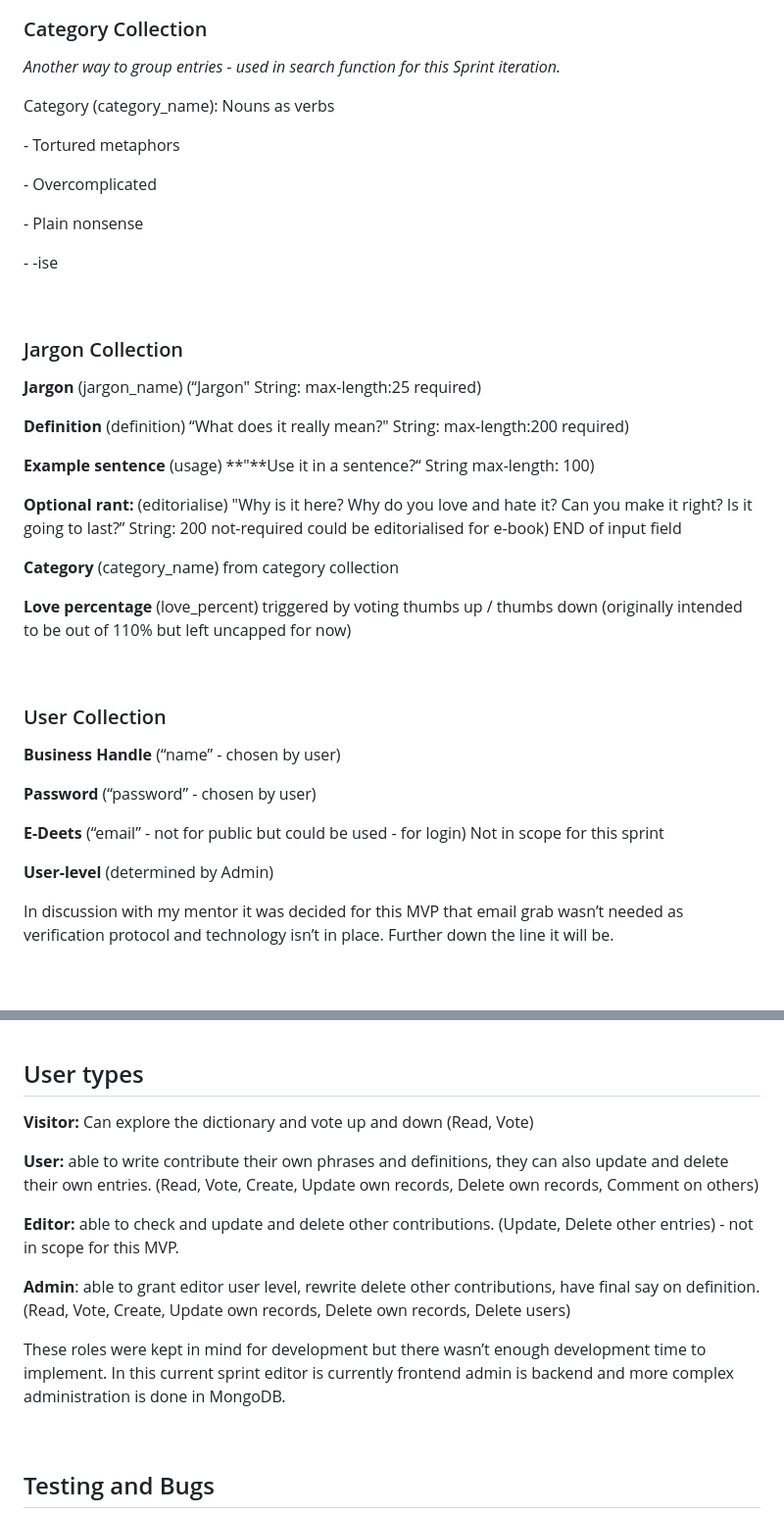
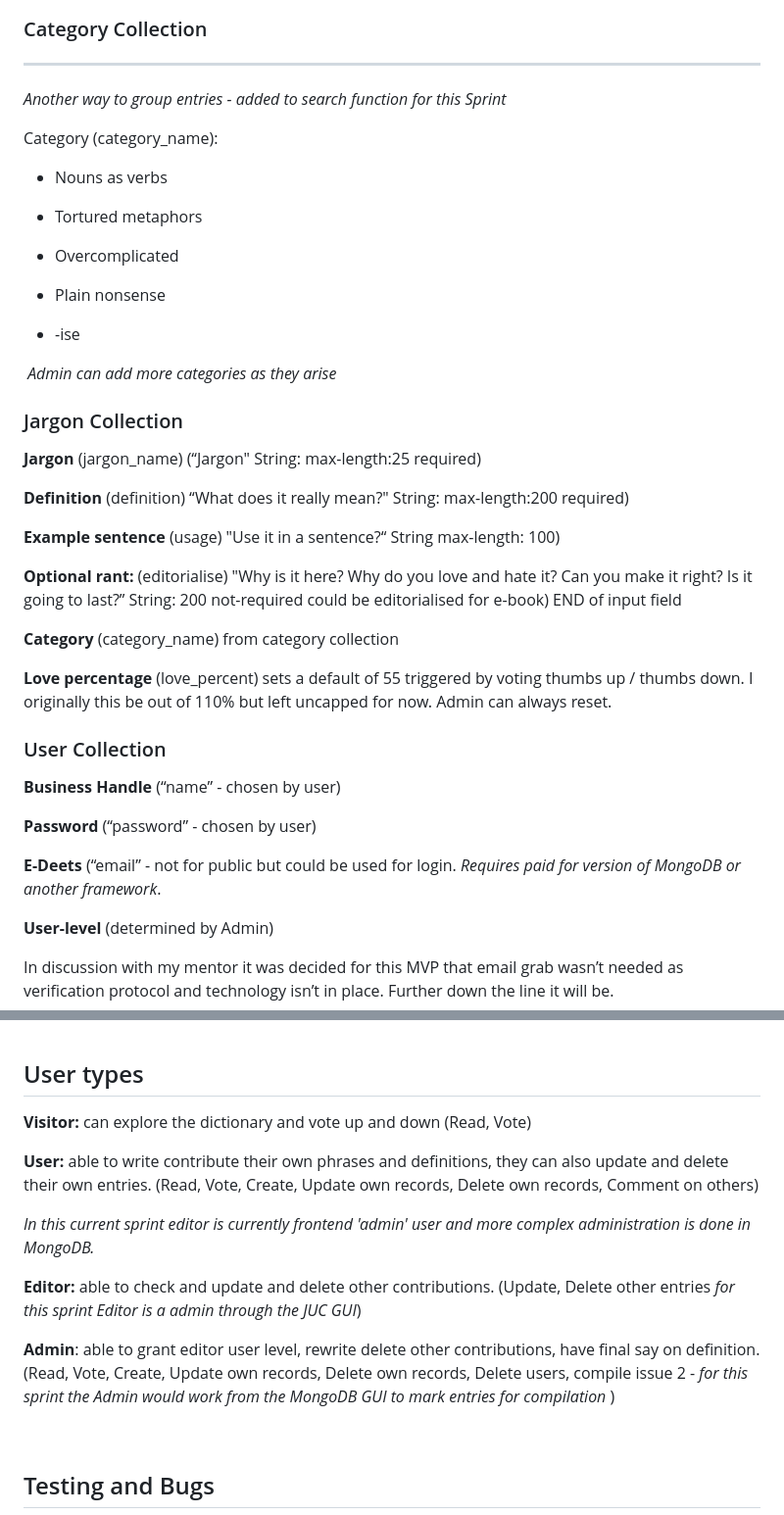
Before and after one commit to dandavies23/jargon-unchained, a Markdown page: README.md, 2 parts joined by grey strips. Shown: that part at 98% size. GitHub-like rendering; blank space fills up the shorter version.

```diff
--- a/README.md
+++ b/README.md
@@ -281,20 +331,22 @@ Materialize’s "cyan darken-3" was also used for action icons and "cyan darken-
  ![Relational Diagram](readme/JUC_Relational_Diagram.png)
 
 ### Category Collection
+------------------
 
-*Another way to group entries - used in search function for this Sprint iteration.*
+*Another way to group entries - added to search function for this Sprint*
 
-Category (category_name): Nouns as verbs
+Category (category_name):
+- Nouns as verbs
 
-\- Tortured metaphors
+- Tortured metaphors
 
-\- Overcomplicated
+- Overcomplicated
 
-\- Plain nonsense
+- Plain nonsense
 
-\- -ise
+- -ise
 
-
+ _Admin can add more categories as they arise_
 
 ### Jargon Collection
 
@@ -302,14 +354,13 @@ Category (category_name): Nouns as verbs
 
 **Definition** (definition) “What does it really mean?" String: max-length:200 required)
 
-**Example sentence** (usage) **"**Use it in a sentence?“ String max-length: 100)
+**Example sentence** (usage) "Use it in a sentence?“ String max-length: 100)
 
 **Optional rant:** (editorialise) "Why is it here? Why do you love and hate it? Can you make it right? Is it going to last?” String: 200 not-required could be editorialised for e-book) END of input field
 
 **Category** (category_name) from category collection
 
-**Love percentage** (love_percent) triggered by voting thumbs up / thumbs down (originally intended to be out of 110% but left uncapped for now)
-
+**Love percentage** (love_percent) sets a default of 55 triggered by voting thumbs up / thumbs down. I originally this  be out of 110% but left uncapped for now. Admin can always reset.
 
 
 ### User Collection
@@ -318,7 +369,7 @@ Category (category_name): Nouns as verbs
 
 **Password** (“password” - chosen by user)
 
-**E-Deets** (“email” - not for public but could be used - for login) Not in scope for this sprint
+**E-Deets** (“email” - not for public but could be used for login. _Requires paid for version of MongoDB or another framework_.
 
 **User-level** (determined by Admin)
 
@@ -332,15 +383,15 @@ Requires login to comment. Users are able to debate the correctness of the jargo
 
 ## User types
 
-**Visitor:** Can explore the dictionary and vote up and down (Read, Vote)
+**Visitor:** can explore the dictionary and vote up and down (Read, Vote)
 
 **User:** able to write contribute their own phrases and definitions, they can also update and delete their own entries. (Read, Vote, Create, Update own records, Delete own records, Comment on others)
 
-**Editor:** able to check and update and delete other contributions. (Update, Delete other entries) - not in scope for this MVP.
+_In this current sprint editor is currently frontend 'admin' user and more complex administration is done in MongoDB._
 
-**Admin**: able to grant editor user level, rewrite delete other contributions, have final say on definition. (Read, Vote, Create, Update own records, Delete own records, Delete users)
+**Editor:** able to check and update and delete other contributions. (Update, Delete other entries _for this sprint Editor is a admin through the JUC GUI_)
 
-These roles were kept in mind for development but there wasn’t enough development time to implement. In this current sprint editor is currently frontend admin is backend and more complex administration is done in MongoDB.
+**Admin**: able to grant editor user level, rewrite delete other contributions, have final say on definition. (Read, Vote, Create, Update own records, Delete own records, Delete users, compile issue 2 - _for this sprint the Admin would work from the MongoDB GUI to mark entries for compilation_ )
 
 
 ## Testing and Bugs
```
Also changed, not shown: other parts of README.md (+58 -8 lines), readme/add_jargon.png (added), readme/profilepage.png (added), 3 other files.
